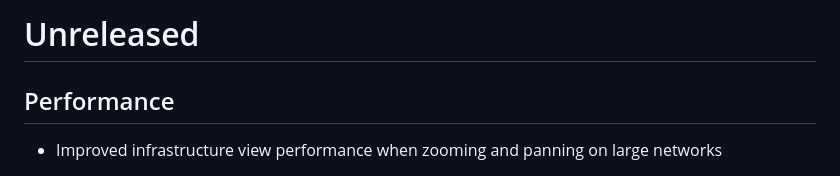
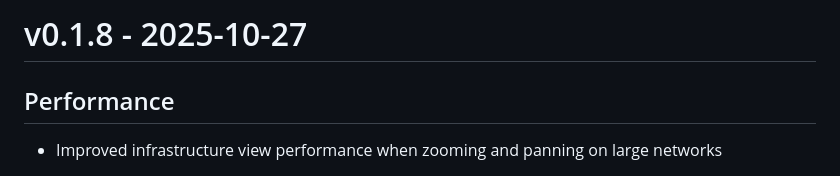
Before and after one commit to SuperManifolds/rail_graph, a Markdown page: CHANGELOG.md, the part around the change. GitHub-like rendering.

Commit message:
docs: Update changelog
Signed-off-by: Alex Sørlie <alex@sorlie.io>

```diff
--- a/CHANGELOG.md
+++ b/CHANGELOG.md
@@ -1,4 +1,4 @@
-# Unreleased
+# v0.1.8 - 2025-10-27
 
 ## Performance
 - Improved infrastructure view performance when zooming and panning on large networks
```
